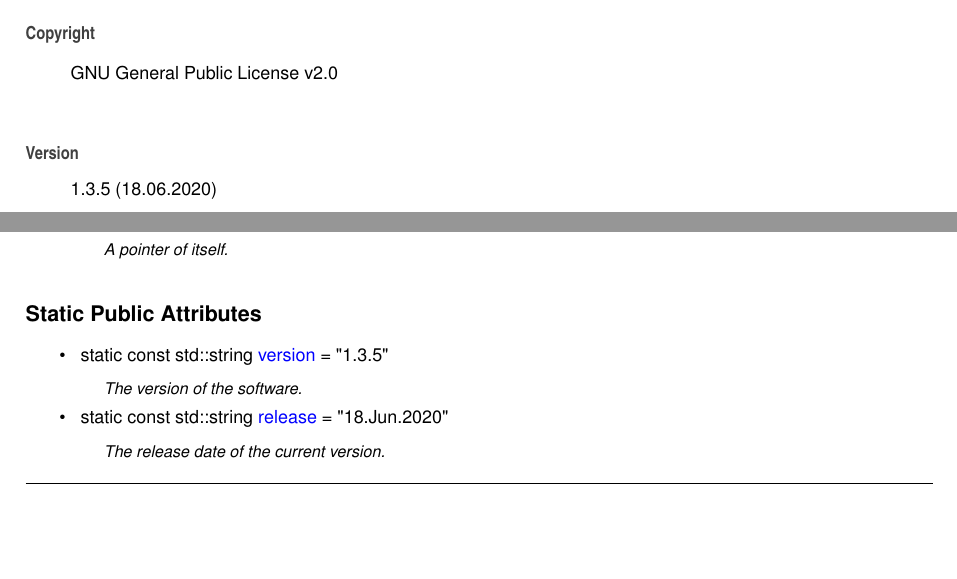
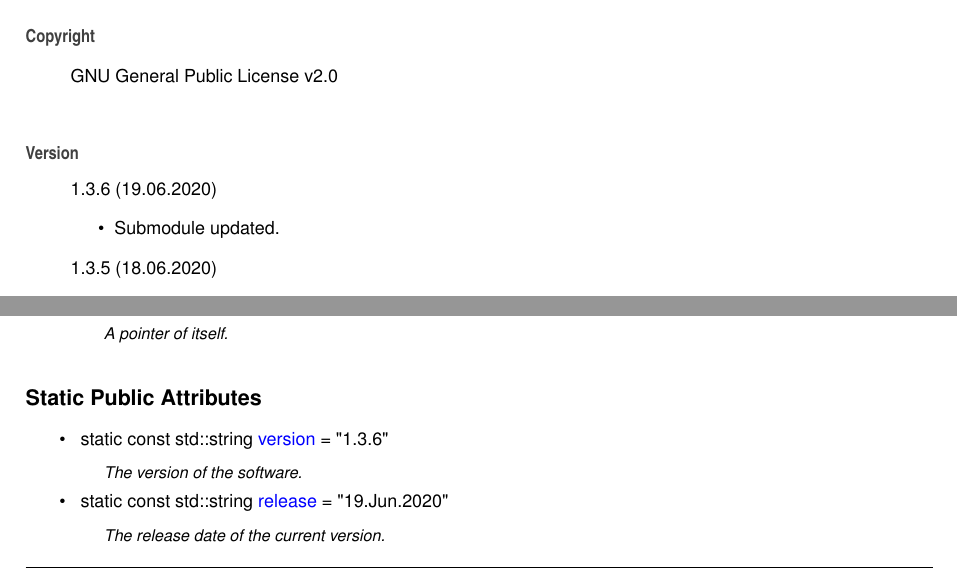
Before and after one commit to Spixmaster/telegram-bot-api, a LaTeX thesis (doc/latex/refman.tex, which reads doc/latex/index.tex, doc/latex/structtgbot_1_1Constants.tex): two parts of pages 23 and 56 of 261, joined at a grey line, cut so that both start at the same text, the shorter picture padded with empty space. Compiled offline with pdfLaTeX.

Commit message:
Submodule updated.

```diff
--- a/doc/latex/index.tex
+++ b/doc/latex/index.tex
@@ -5,6 +5,11 @@ Matheus Gabriel Werny de Lima
 G\+NU General Public License v2.\+0
 \end{DoxyCopyright}
 \begin{DoxyVersion}{Version}
+1.\+3.\+6 (19.\+06.\+2020)
+\begin{DoxyItemize}
+\item Submodule updated.
+\end{DoxyItemize}
+
 1.\+3.\+5 (18.\+06.\+2020)
 \begin{DoxyItemize}
 \item Comment errors were fixed.
--- a/doc/latex/structtgbot_1_1Constants.tex
+++ b/doc/latex/structtgbot_1_1Constants.tex
@@ -19,10 +19,10 @@ typedef std\+::shared\+\_\+ptr$<$ \mbox{\hyperlink{structtgbot_1_1Constants}{Con
 \begin{DoxyCompactItemize}
 \item
 \mbox{\Hypertarget{structtgbot_1_1Constants_a136586da5824c7d4292d99ce3b032e26}\label{structtgbot_1_1Constants_a136586da5824c7d4292d99ce3b032e26}}
-static const std\+::string \mbox{\hyperlink{structtgbot_1_1Constants_a136586da5824c7d4292d99ce3b032e26}{version}} = \char`\"{}1.\+3.\+5\char`\"{}
+static const std\+::string \mbox{\hyperlink{structtgbot_1_1Constants_a136586da5824c7d4292d99ce3b032e26}{version}} = \char`\"{}1.\+3.\+6\char`\"{}
 \begin{DoxyCompactList}\small\item\em The version of the software. \end{DoxyCompactList}\item
 \mbox{\Hypertarget{structtgbot_1_1Constants_a462fda8ac59be28cc40f5bb602a8114d}\label{structtgbot_1_1Constants_a462fda8ac59be28cc40f5bb602a8114d}}
-static const std\+::string \mbox{\hyperlink{structtgbot_1_1Constants_a462fda8ac59be28cc40f5bb602a8114d}{release}} = \char`\"{}18.Jun.\+2020\char`\"{}
+static const std\+::string \mbox{\hyperlink{structtgbot_1_1Constants_a462fda8ac59be28cc40f5bb602a8114d}{release}} = \char`\"{}19.Jun.\+2020\char`\"{}
 \begin{DoxyCompactList}\small\item\em The release date of the current version. \end{DoxyCompactList}\end{DoxyCompactItemize}
 
 
```
Also changed, not shown: doc/latex/structtgbot_1_1ForceReply__coll__graph.pdf, doc/latex/structtgbot_1_1ForceReply__inherit__graph.pdf, doc/latex/structtgbot_1_1InlineKeyboardMarkup__coll__graph.pdf, doc/latex/structtgbot_1_1InlineKeyboardMarkup__inherit__graph.pdf, doc/latex/structtgbot_1_1InlineQueryResultArticle__coll__graph.pdf, doc/latex/structtgbot_1_1InlineQueryResultArticle__inherit__graph.pdf, doc/latex/structtgbot_1_1InlineQueryResultAudio__coll__graph.pdf, doc/latex/structtgbot_1_1InlineQueryResultAudio__inherit__graph.pdf, doc/latex/structtgbot_1_1InlineQueryResultCachedAudio__coll__graph.pdf, doc/latex/structtgbot_1_1InlineQueryResultCachedAudio__inherit__graph.pdf, doc/latex/structtgbot_1_1InlineQueryResultCachedDocument__coll__graph.pdf, doc/latex/structtgbot_1_1InlineQueryResultCachedDocument__inherit__graph.pdf, doc/latex/structtgbot_1_1InlineQueryResultCachedGif__coll__graph.pdf, doc/latex/structtgbot_1_1InlineQueryResultCachedGif__inherit__graph.pdf, 75 more files, 6 other files.
